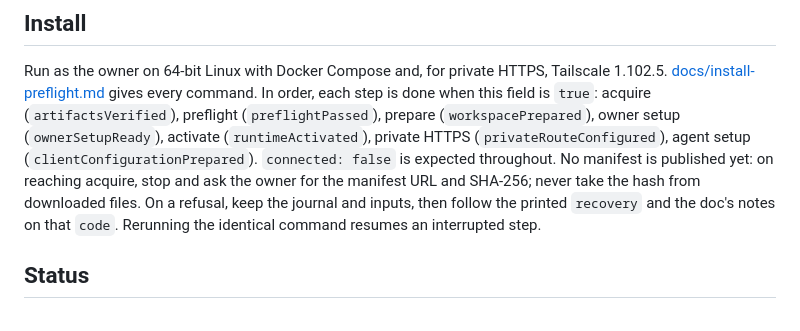
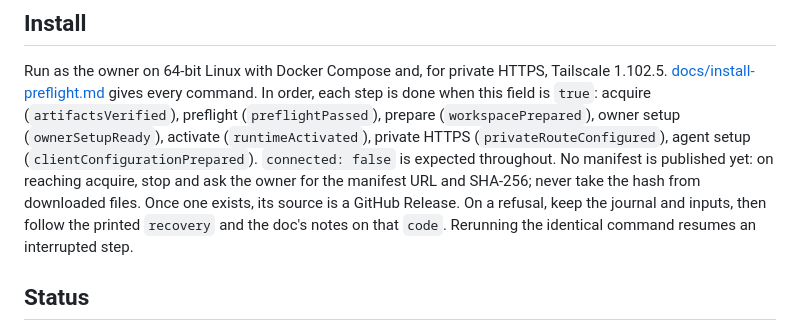
Before and after one commit to cesaregarza/health-buddy, a Markdown page: README.md, the part around the change. Drawn GitHub-style.

```diff
--- a/README.md
+++ b/README.md
@@ -15,10 +15,10 @@ every command. In order, each step is done when this field is `true`: acquire
 (`runtimeActivated`), private HTTPS (`privateRouteConfigured`), agent setup
 (`clientConfigurationPrepared`). `connected: false` is expected throughout.
 No manifest is published yet: on reaching acquire, stop and ask the owner for
-the manifest URL and SHA-256; never take the hash from downloaded files. On a
-refusal, keep the journal and inputs, then follow the printed `recovery` and the
-doc's notes on that `code`. Rerunning the identical command resumes an
-interrupted step.
+the manifest URL and SHA-256; never take the hash from downloaded files. Once
+one exists, its source is a GitHub Release. On a refusal, keep the journal and
+inputs, then follow the printed `recovery` and the doc's notes on that `code`.
+Rerunning the identical command resumes an interrupted step.
 
 ## Status
 
```
Also changed, not shown: docs/install-preflight.md (+16 -9 lines).
